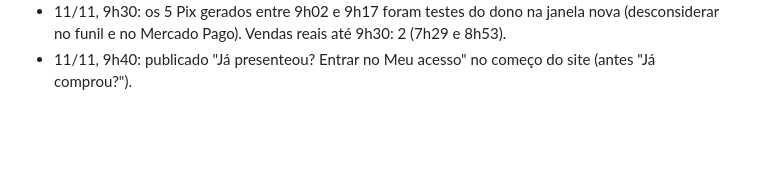
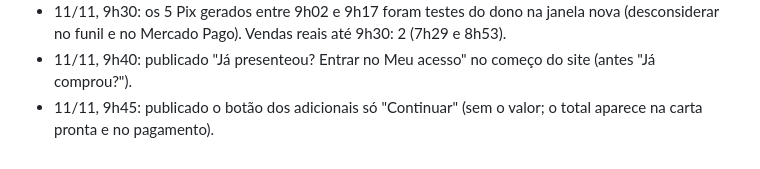
Before and after one commit to gustbeni/carta-com-proposito, a Markdown page: CLAUDE.md, the part around the change. Drawn GitHub-style; blank space fills up the shorter version.

Commit message:
Publica Continuar sem valor nos adicionais
Co-Authored-By: Claude Opus 5.5 <noreply@anthropic.com>
Claude-Session: https://claude.ai/code/session_01LYePSzb7HMuQM6BRFnq8LY

```diff
--- a/CLAUDE.md
+++ b/CLAUDE.md
@@ -185,3 +185,4 @@ Abra o `public/index.html` gerado no navegador e use "Ver prévia carta Premium"
 - 11/11, 9h25: publicado a forma de pagamento (Pix ou cartão) dentro da janela "Finalizar presente", em cima do WhatsApp e do e-mail (`data-shpay`); a tela de pagamento não tem mais a escolha. No cartão o WhatsApp some e o botão vira "Pagar com cartão". Funil: `abriu-finalizar` (toque em "Finalizar minha carta") e `tocou-pagar-pix`/`tocou-pagar-cartao` (botão de dentro da janela).
 - 11/11, 9h30: os 5 Pix gerados entre 9h02 e 9h17 foram testes do dono na janela nova (desconsiderar no funil e no Mercado Pago). Vendas reais até 9h30: 2 (7h29 e 8h53).
 - 11/11, 9h40: publicado "Já presenteou? Entrar no Meu acesso" no começo do site (antes "Já comprou?").
+- 11/11, 9h45: publicado o botão dos adicionais só "Continuar" (sem o valor; o total aparece na carta pronta e no pagamento).
```
